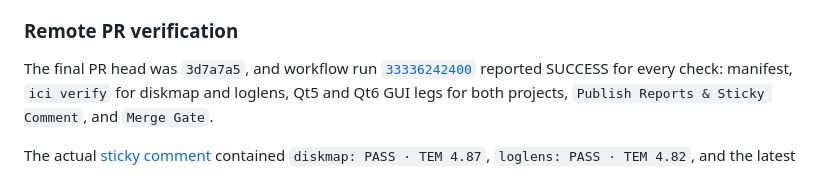
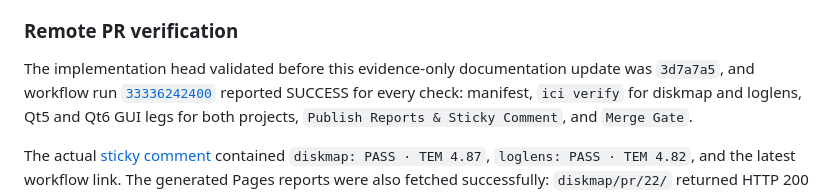
Before and after one commit to jihoon22-lee/toy-projects, a Markdown page: workthrough/2026-08-31-loglens-follow-recovery.md, the part around the change. Rendered like a GitHub page.

Commit message:
docs(loglens): distinguish verified implementation head

```diff
--- a/workthrough/2026-08-31-loglens-follow-recovery.md
+++ b/workthrough/2026-08-31-loglens-follow-recovery.md
@@ -177,7 +177,8 @@ the success condition for the long-running GUI process.
 
 ### Remote PR verification
 
-The final PR head was `3d7a7a5`, and workflow run
+The implementation head validated before this evidence-only documentation update was
+`3d7a7a5`, and workflow run
 [`33336242400`](https://github.com/jihoon22-lee/toy-projects/actions/runs/33336242400)
 reported SUCCESS for every check: manifest, `ici verify` for diskmap and loglens, Qt5 and
 Qt6 GUI legs for both projects, `Publish Reports & Sticky Comment`, and `Merge Gate`.
```
Also changed, not shown: docs/superpowers/2026-08-30-handover.md (+2 -2 lines), 1 other file.
